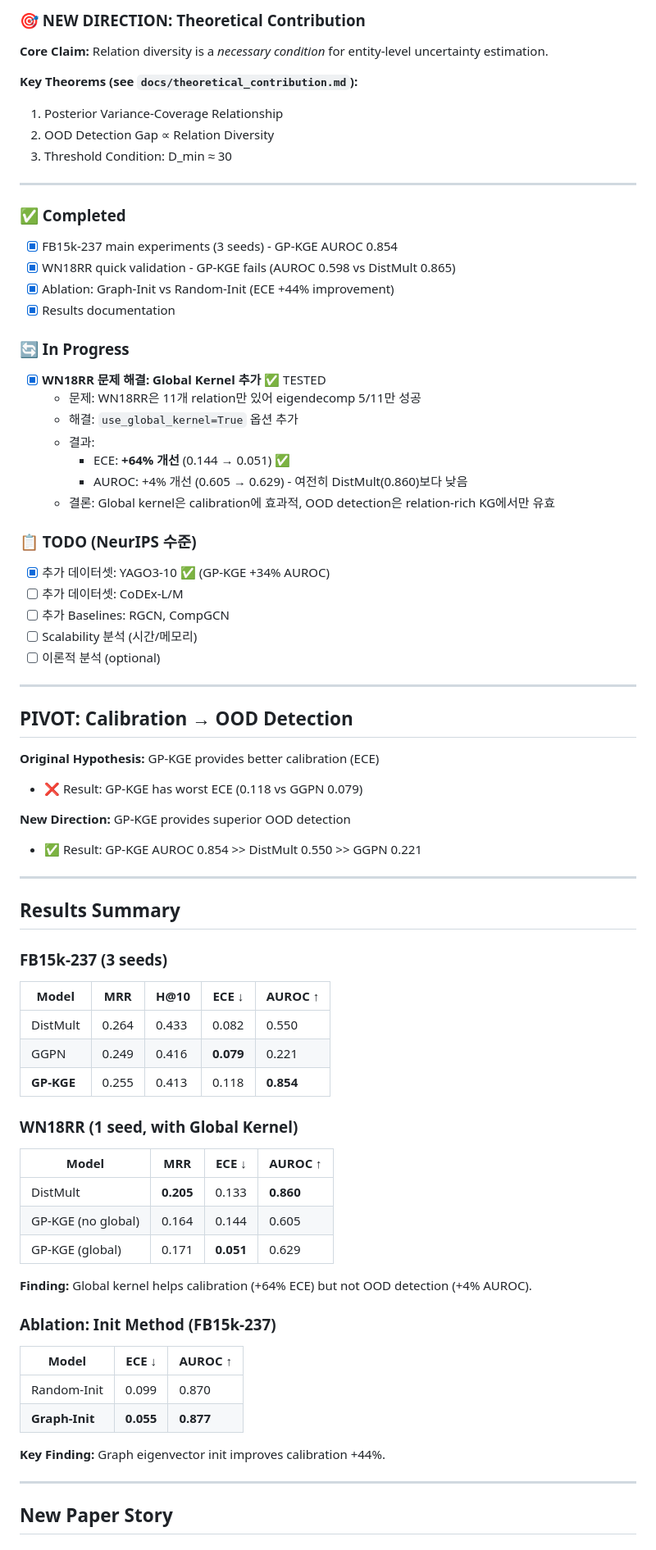
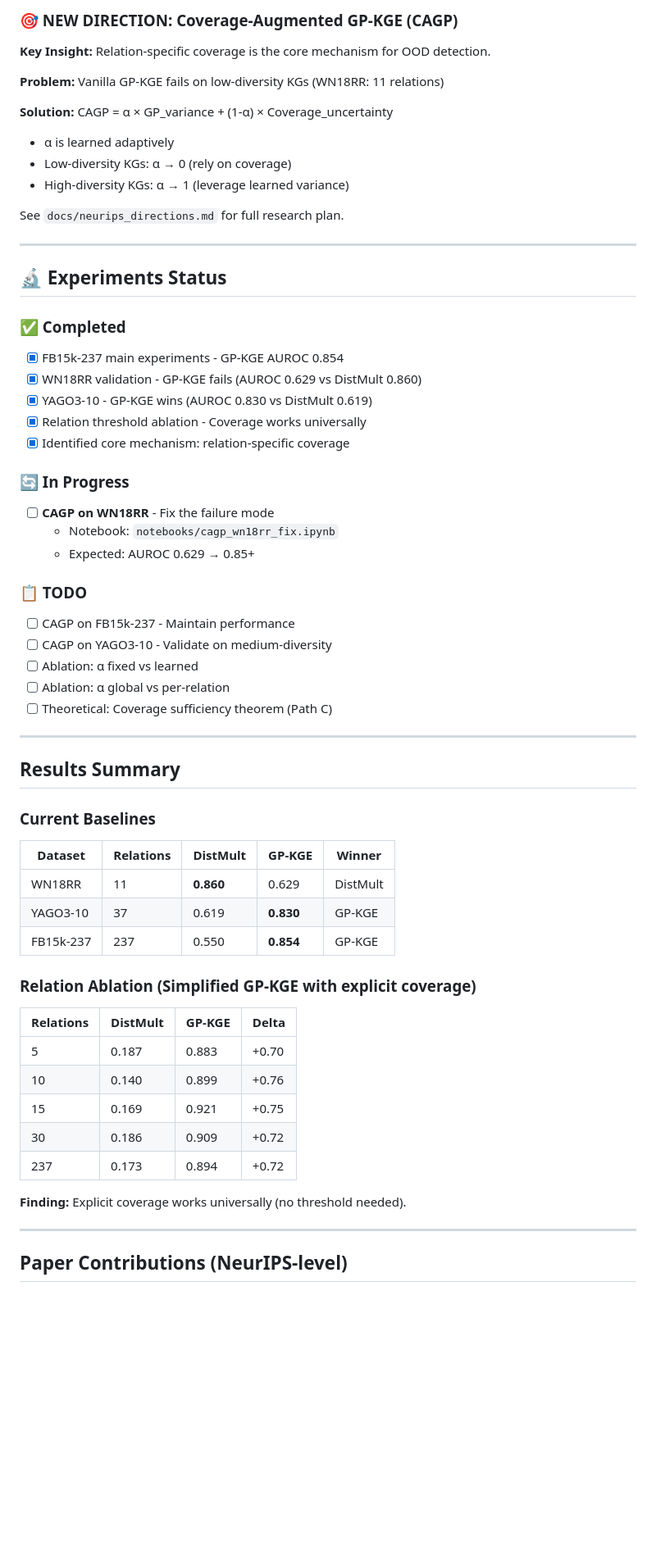
Before and after one commit to ChorokLeeDev/kg-bayesian-prior, a Markdown page: docs/TODO_PAPER.md, the part around one of its changes. Shown at 82% size. Drawn GitHub-style; blank space fills up the shorter version.

Commit message:
Update TODO with CAGP direction and experiment plan
🤖 Generated with [Claude Code](https://claude.com/claude-code)

Co-Authored-By: Claude Opus 4.5 <noreply@anthropic.com>

```diff
--- a/docs/TODO_PAPER.md
+++ b/docs/TODO_PAPER.md
@@ -4,79 +4,65 @@
 
-### 🎯 NEW DIRECTION: Theoretical Contribution
+### 🎯 NEW DIRECTION: Coverage-Augmented GP-KGE (CAGP)
 
-**Core Claim:** Relation diversity is a *necessary condition* for entity-level uncertainty estimation.
+**Key Insight:** Relation-specific coverage is the core mechanism for OOD detection.
 
-**Key Theorems (see `docs/theoretical_contribution.md`):**
-1. Posterior Variance-Coverage Relationship
-2. OOD Detection Gap ∝ Relation Diversity
-3. Threshold Condition: D_min ≈ 30
+**Problem:** Vanilla GP-KGE fails on low-diversity KGs (WN18RR: 11 relations)
+
+**Solution:** CAGP = α × GP_variance + (1-α) × Coverage_uncertainty
+- α is learned adaptively
+- Low-diversity KGs: α → 0 (rely on coverage)
+- High-diversity KGs: α → 1 (leverage learned variance)
+
+See `docs/neurips_directions.md` for full research plan.
 
 ---
 
+## 🔬 Experiments Status
+
 ### ✅ Completed
-- [x] FB15k-237 main experiments (3 seeds) - GP-KGE AUROC 0.854
-- [x] WN18RR quick validation - GP-KGE fails (AUROC 0.598 vs DistMult 0.865)
-- [x] Ablation: Graph-Init vs Random-Init (ECE +44% improvement)
-- [x] Results documentation
+- [x] FB15k-237 main experiments - GP-KGE AUROC 0.854
+- [x] WN18RR validation - GP-KGE fails (AUROC 0.629 vs DistMult 0.860)
+- [x] YAGO3-10 - GP-KGE wins (AUROC 0.830 vs DistMult 0.619)
+- [x] Relation threshold ablation - Coverage works universally
+- [x] Identified core mechanism: relation-specific coverage
 
 ### 🔄 In Progress
-- [x] **WN18RR 문제 해결: Global Kernel 추가** ✅ TESTED
-  - 문제: WN18RR은 11개 relation만 있어 eigendecomp 5/11만 성공
-  - 해결: `use_global_kernel=True` 옵션 추가
-  - 결과:
-    - ECE: **+64% 개선** (0.144 → 0.051) ✅
-    - AUROC: +4% 개선 (0.605 → 0.629) - 여전히 DistMult(0.860)보다 낮음
-  - 결론: Global kernel은 calibration에 효과적, OOD detection은 relation-rich KG에서만 유효
+- [ ] **CAGP on WN18RR** - Fix the failure mode
+  - Notebook: `notebooks/cagp_wn18rr_fix.ipynb`
+  - Expected: AUROC 0.629 → 0.85+
 
-### 📋 TODO (NeurIPS 수준)
-- [x] 추가 데이터셋: YAGO3-10 ✅ (GP-KGE +34% AUROC)
-- [ ] 추가 데이터셋: CoDEx-L/M
-- [ ] 추가 Baselines: RGCN, CompGCN
-- [ ] Scalability 분석 (시간/메모리)
-- [ ] 이론적 분석 (optional)
-
----
-
-## PIVOT: Calibration → OOD Detection
-
-**Original Hypothesis:** GP-KGE provides better calibration (ECE)
-- ❌ Result: GP-KGE has worst ECE (0.118 vs GGPN 0.079)
-
-**New Direction:** GP-KGE provides superior OOD detection
-- ✅ Result: GP-KGE AUROC 0.854 >> DistMult 0.550 >> GGPN 0.221
+### 📋 TODO
+- [ ] CAGP on FB15k-237 - Maintain performance
+- [ ] CAGP on YAGO3-10 - Validate on medium-diversity
+- [ ] Ablation: α fixed vs learned
+- [ ] Ablation: α global vs per-relation
+- [ ] Theoretical: Coverage sufficiency theorem (Path C)
 
 ---
 
 ## Results Summary
 
-### FB15k-237 (3 seeds)
+### Current Baselines
 
-| Model | MRR | H@10 | ECE ↓ | AUROC ↑ |
-|-------|-----|------|-------|---------|
-| DistMult | 0.264 | 0.433 | 0.082 | 0.550 |
-| GGPN | 0.249 | 0.416 | **0.079** | 0.221 |
-| **GP-KGE** | 0.255 | 0.413 | 0.118 | **0.854** |
+| Dataset | Relations | DistMult | GP-KGE | Winner |
+|---------|-----------|----------|--------|--------|
+| WN18RR | 11 | **0.860** | 0.629 | DistMult |
+| YAGO3-10 | 37 | 0.619 | **0.830** | GP-KGE |
+| FB15k-237 | 237 | 0.550 | **0.854** | GP-KGE |
 
-### WN18RR (1 seed, with Global Kernel)
+### Relation Ablation (Simplified GP-KGE with explicit coverage)
 
-| Model | MRR | ECE ↓ | AUROC ↑ |
-|-------|-----|-------|---------|
-| DistMult | **0.205** | 0.133 | **0.860** |
-| GP-KGE (no global) | 0.164 | 0.144 | 0.605 |
-| GP-KGE (global) | 0.171 | **0.051** | 0.629 |
+| Relations | DistMult | GP-KGE | Delta |
+|-----------|----------|--------|-------|
+| 5 | 0.187 | 0.883 | +0.70 |
+| 10 | 0.140 | 0.899 | +0.76 |
+| 15 | 0.169 | 0.921 | +0.75 |
+| 30 | 0.186 | 0.909 | +0.72 |
+| 237 | 0.173 | 0.894 | +0.72 |
 
-**Finding:** Global kernel helps calibration (+64% ECE) but not OOD detection (+4% AUROC).
-
-### Ablation: Init Method (FB15k-237)
-
-| Model | ECE ↓ | AUROC ↑ |
-|-------|-------|---------|
-| Random-Init | 0.099 | 0.870 |
-| **Graph-Init** | **0.055** | **0.877** |
-
-**Key Finding:** Graph eigenvector init improves calibration +44%.
+**Finding:** Explicit coverage works universally (no threshold needed).
 
 ---
 
-## New Paper Story
+## Paper Contributions (NeurIPS-level)
 
```
Also changed, not shown: other parts of docs/TODO_PAPER.md (+28 -52 lines).
